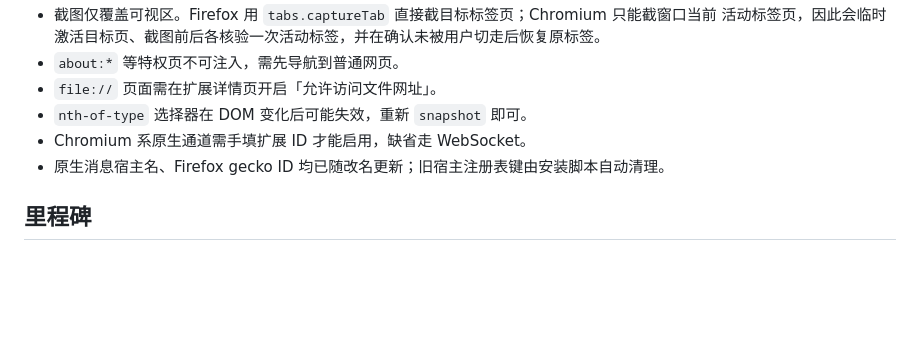
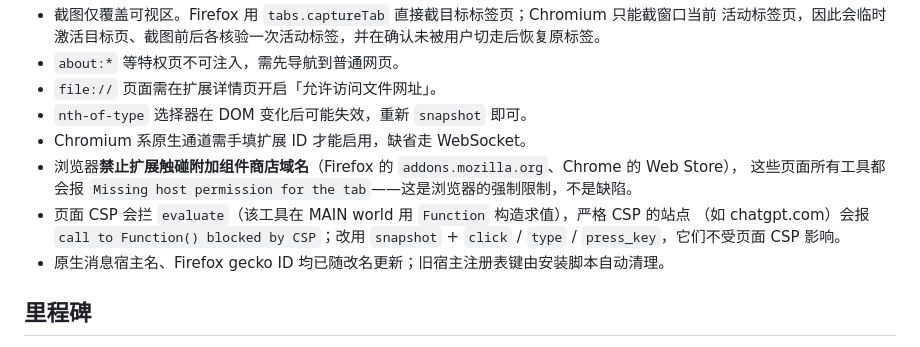
Before and after one commit to ashu0729will/browser-mcp-lab, a Markdown page: README.md, the part around the change. Rendered like a GitHub page; blank space fills up the shorter version.

Commit message:
docs: record browser-enforced store-domain block and CSP-limited evaluate
Found while trying to drive the AMO submission form through the extension:
- add-ons store domains are off limits to extensions (Firefox blocks
  addons.mozilla.org, Chrome blocks its Web Store), so every tool there fails
  with 'Missing host permission for the tab' - a browser rule, not a defect;
- a strict page CSP blocks evaluate, because the tool evaluates through the
  Function constructor in the MAIN world (chatgpt.com: 'call to Function()
  blocked by CSP'), while snapshot/click/type/press_key still work.

Documented in the README compatibility notes and in the plugin skill's limits.

```diff
--- a/README.md
+++ b/README.md
@@ -174,6 +174,11 @@ msedge.exe --user-data-dir=<临时目录> --load-extension=<仓库>/browser-exte
 - `file://` 页面需在扩展详情页开启「允许访问文件网址」。
 - `nth-of-type` 选择器在 DOM 变化后可能失效，重新 `snapshot` 即可。
 - Chromium 系原生通道需手填扩展 ID 才能启用，缺省走 WebSocket。
+- 浏览器**禁止扩展触碰附加组件商店域名**（Firefox 的 `addons.mozilla.org`、Chrome 的 Web Store），
+  这些页面所有工具都会报 `Missing host permission for the tab`——这是浏览器的强制限制，不是缺陷。
+- 页面 CSP 会拦 `evaluate`（该工具在 MAIN world 用 `Function` 构造求值），严格 CSP 的站点
+  （如 chatgpt.com）会报 `call to Function() blocked by CSP`；改用 `snapshot` + `click` / `type` /
+  `press_key`，它们不受页面 CSP 影响。
 - 原生消息宿主名、Firefox gecko ID 均已随改名更新；旧宿主注册表键由安装脚本自动清理。
 
 ## 里程碑
```
Also changed, not shown: 1 other file.
